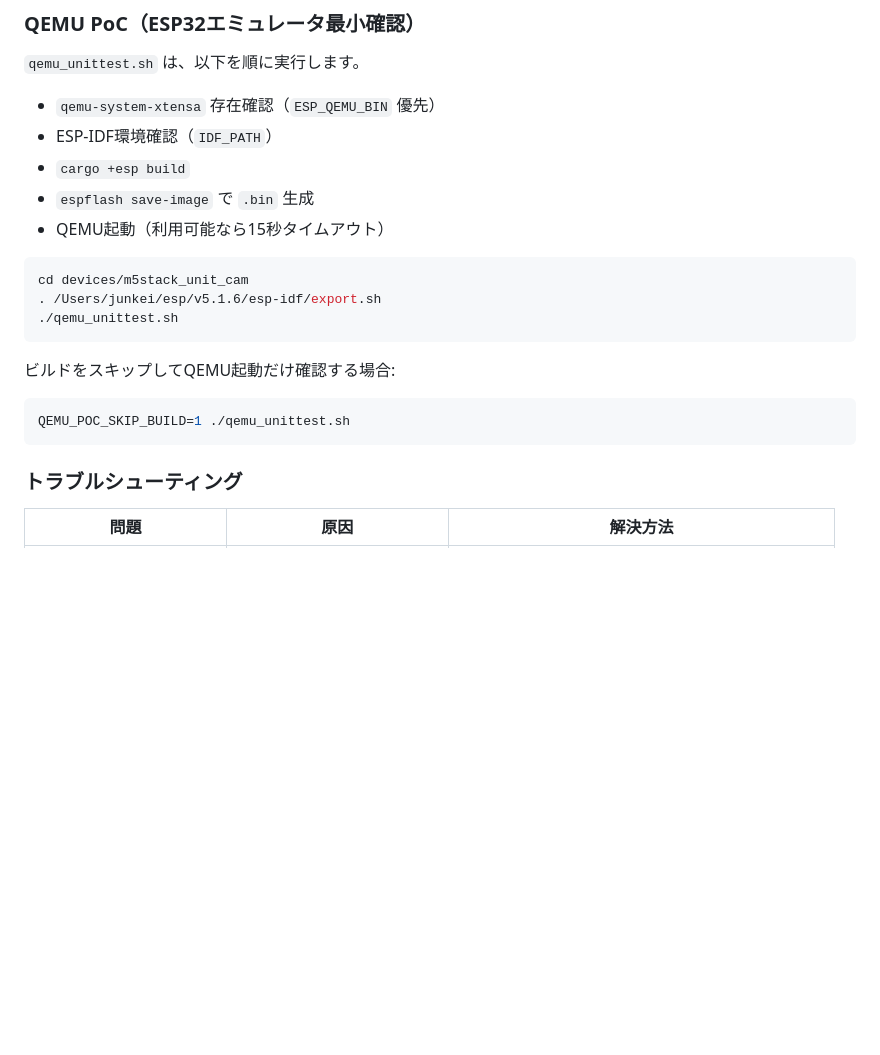
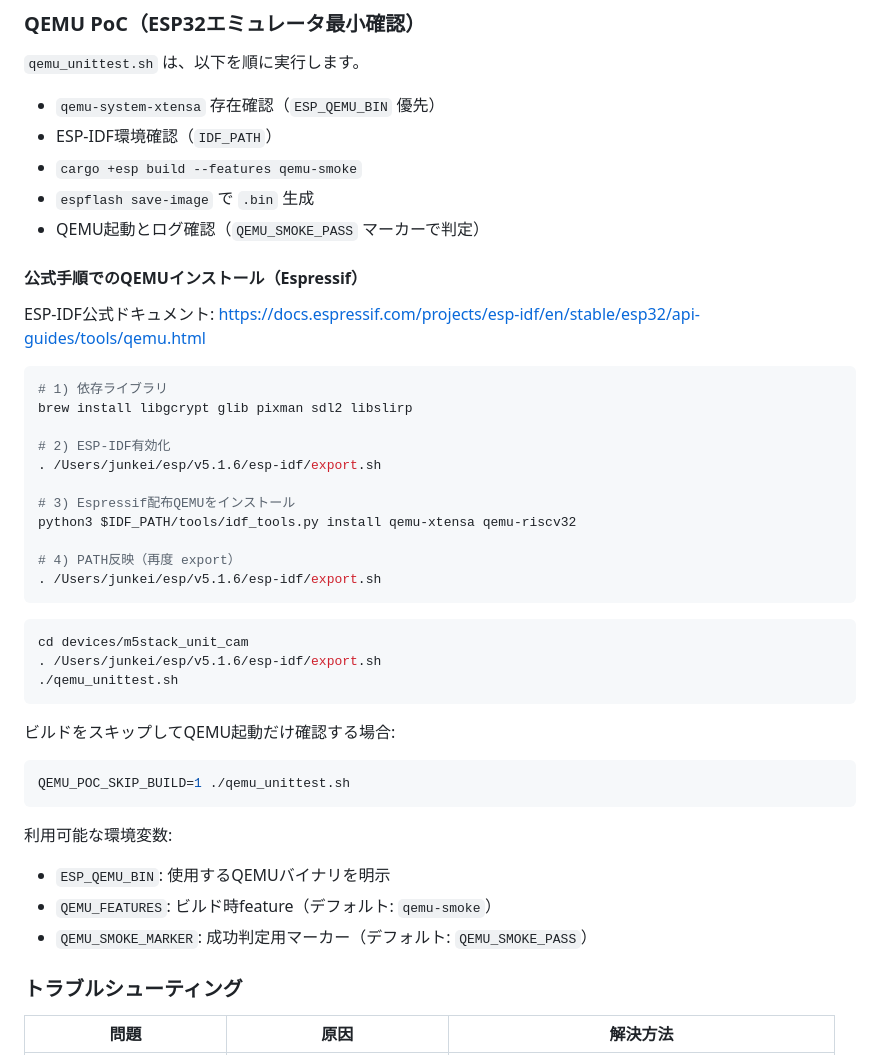
Before and after one commit to junkei-okinawa/FarmVerse, a Markdown page: devices/m5stack_unit_cam/README.md, the part around the change. Rendered like a GitHub page; blank space fills up the shorter version.

Commit message:
Document official ESP-IDF QEMU install and smoke run

````diff
--- a/devices/m5stack_unit_cam/README.md
+++ b/devices/m5stack_unit_cam/README.md
@@ -262,9 +262,27 @@ cargo test
 `qemu_unittest.sh` は、以下を順に実行します。
 - `qemu-system-xtensa` 存在確認（`ESP_QEMU_BIN` 優先）
 - ESP-IDF環境確認（`IDF_PATH`）
-- `cargo +esp build`
+- `cargo +esp build --features qemu-smoke`
 - `espflash save-image` で `.bin` 生成
-- QEMU起動（利用可能なら15秒タイムアウト）
+- QEMU起動とログ確認（`QEMU_SMOKE_PASS` マーカーで判定）
+
+#### 公式手順でのQEMUインストール（Espressif）
+ESP-IDF公式ドキュメント:
+https://docs.espressif.com/projects/esp-idf/en/stable/esp32/api-guides/tools/qemu.html
+
+```bash
+# 1) 依存ライブラリ
+brew install libgcrypt glib pixman sdl2 libslirp
+
+# 2) ESP-IDF有効化
+. /Users/junkei/esp/v5.1.6/esp-idf/export.sh
+
+# 3) Espressif配布QEMUをインストール
+python3 $IDF_PATH/tools/idf_tools.py install qemu-xtensa qemu-riscv32
+
+# 4) PATH反映（再度 export）
+. /Users/junkei/esp/v5.1.6/esp-idf/export.sh
+```
 
 ```bash
 cd devices/m5stack_unit_cam
@@ -276,6 +294,11 @@ cd devices/m5stack_unit_cam
 ```bash
 QEMU_POC_SKIP_BUILD=1 ./qemu_unittest.sh
 ```
+
+利用可能な環境変数:
+- `ESP_QEMU_BIN`: 使用するQEMUバイナリを明示
+- `QEMU_FEATURES`: ビルド時feature（デフォルト: `qemu-smoke`）
+- `QEMU_SMOKE_MARKER`: 成功判定用マーカー（デフォルト: `QEMU_SMOKE_PASS`）
 
 ### トラブルシューティング
 
````
